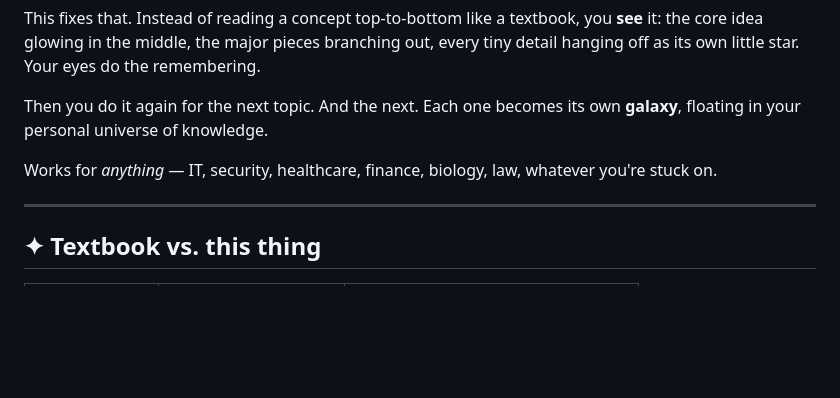
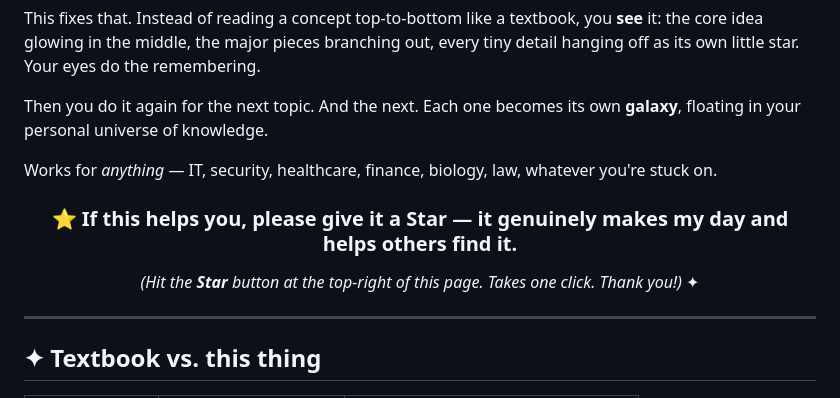
Before and after one commit to Gurpreet-Singh-offensive-Security/knowledge-constellation, a Markdown page: README.md, the part around the change. GitHub-like rendering; blank space fills up the shorter version.

```diff
--- a/README.md
+++ b/README.md
@@ -39,6 +39,14 @@ This fixes that. Instead of reading a concept top-to-bottom like a textbook, you
 Then you do it again for the next topic. And the next. Each one becomes its own **galaxy**, floating in your personal universe of knowledge.
 
 Works for *anything* — IT, security, healthcare, finance, biology, law, whatever you're stuck on.
+
+<div align="center">
+
+### ⭐ If this helps you, please give it a Star — it genuinely makes my day and helps others find it.
+
+*(Hit the **Star** button at the top-right of this page. Takes one click. Thank you!)* ✦
+
+</div>
 
 ---
 
```
